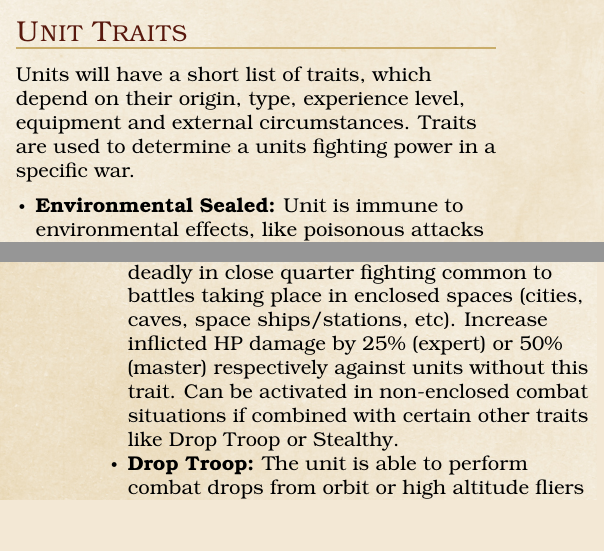
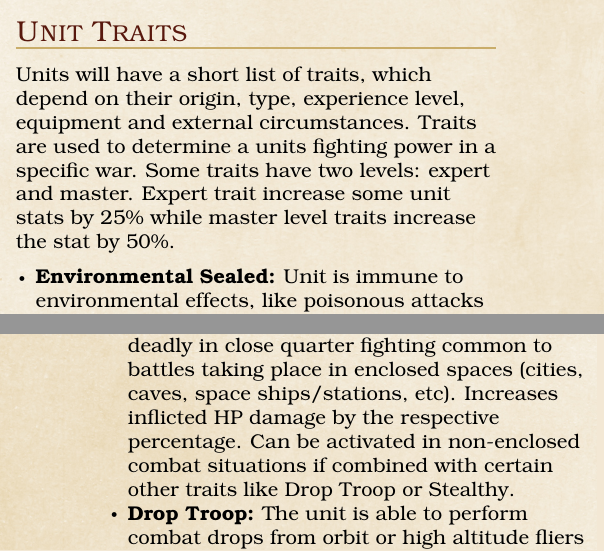
Before and after one commit to meins111/M42Strategy, a LaTeX thesis (v1/M42_Strategy.tex, which reads v1/simple_system.tex): two parts of the columns of pages 5 and 6 of 15, joined at a grey line, cut so that both start at the same text, the shorter picture padded with empty space. Compiled offline with pdfLaTeX.

Commit message:
Refactored expert/master wording of unit traits.

```diff
--- a/v1/simple_system.tex
+++ b/v1/simple_system.tex
@@ -29,7 +29,7 @@ The four ranks are:
 
 \subsection{Unit Traits}
 Units will have a short list of traits, which depend on their origin, type, experience level, equipment and external circumstances.
-Traits are used to determine a units fighting power in a specific war.
+Traits are used to determine a units fighting power in a specific war. Some traits have two levels: expert and master. Expert trait increase some unit stats by 25\% while master level traits increase the stat by 50\%.
 \begin{itemize}
 	\item \textbf{Environmental Sealed:} Unit is immune to environmental effects, like poisonous attacks or toxic atmospheres and can be deployed in places without proper atmosphere.
 	\item \textbf{Shock Troop (Expert/Master):} The unit employs powerful shock and awe tactics or is otherwise able to inspire fear in enemy units. Inflicted morale damage of the unit is increased by half (expert) or doubled (master) respectively.
@@ -39,7 +39,7 @@ Traits are used to determine a units fighting power in a specific war.
 	\item \textbf{Know No Fear:} This unit will never break due to Morale loss and will continue fighting unto death. Once its morale drops to 0\% it will take 50\% increased HP damage.
 	\item \textbf{Hit'n'Run:} This fast unit is able to hit an enemy hard and fast before quickly disengaging before reinforcement or heavy weapons can be broad to bear on them. Increases CE during the first round of a conflict or skirmishing by 25\% but reduced CE by 25\% during long-term engagements.
  	\item \textbf{Psyker (Delta/Beta/Alpha/Alpha+):} This units has psychic powers it can field for devastating effects. Increased Morale damage by 50\% against non-psyker units but at the (low) risk of suffering serious HP damage and the even lower chance of triggering dangerous warp-related events. Alpha and Alpha+ grade Psyker deal Morale damage to the entire enemy Battle Group but also are at a risk of triggering more dangerous events.
- 	\item \textbf{Close Quarter Experts/Master:} This unit is deadly in close quarter fighting common to battles taking place in enclosed spaces (cities, caves, space ships/stations, etc). Increase inflicted HP damage by 25\% (expert) or 50\% (master) respectively against units without this trait. Can be activated in non-enclosed combat situations if combined with certain other traits like Drop Troop or Stealthy.
+ 	\item \textbf{Close Quarter Experts/Master:} This unit is deadly in close quarter fighting common to battles taking place in enclosed spaces (cities, caves, space ships/stations, etc). Increases inflicted HP damage by the respective percentage. Can be activated in non-enclosed combat situations if combined with certain other traits like Drop Troop or Stealthy.
  	\item \textbf{Drop Troop:} The unit is able to perform combat drops from orbit or high altitude fliers right into the midst of the enemy. Doubles Morale and HP damage during the first round of combat.
  	\item \textbf{Environment X Master:} This unit is a master in fighting in specific combat circumstances, usually due to prolonged training or ancestral habits. Increases base Morale by 25\% if fighting in the environment. Typical Environments include: Desert, Snow, Jungle/Forest, Enclosed.
  	\item \textbf{Adaptable:} This unit is quick to adapt to new combat circumstances. It is treated as having the fitting Environment Master trait after the first round of fighting in a new environment. It replaces the so gained trait once it changes to another environment.
```
Also changed, not shown: v1/M42_Strategy.pdf, v1/simple_system.tex (2 more changed lines).
